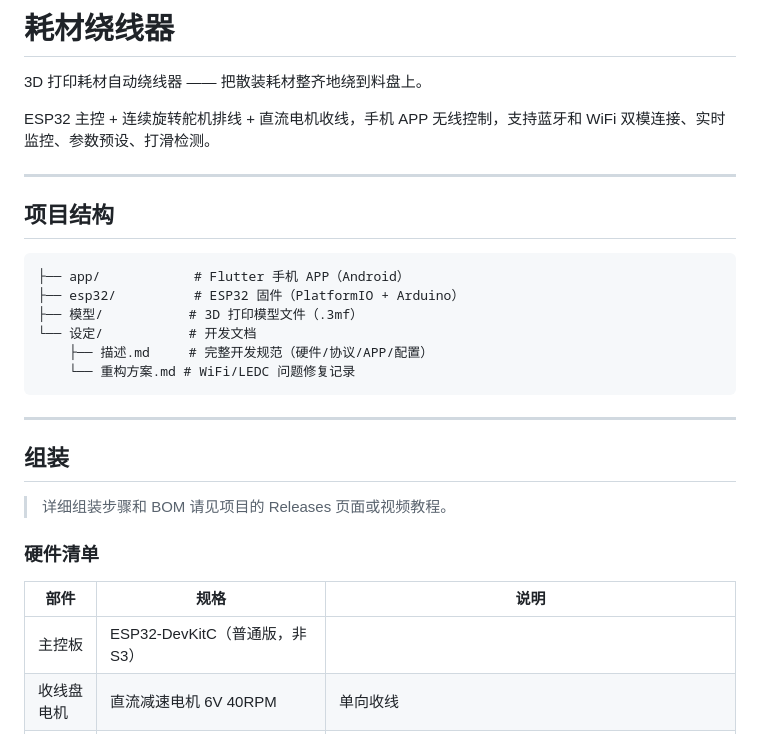
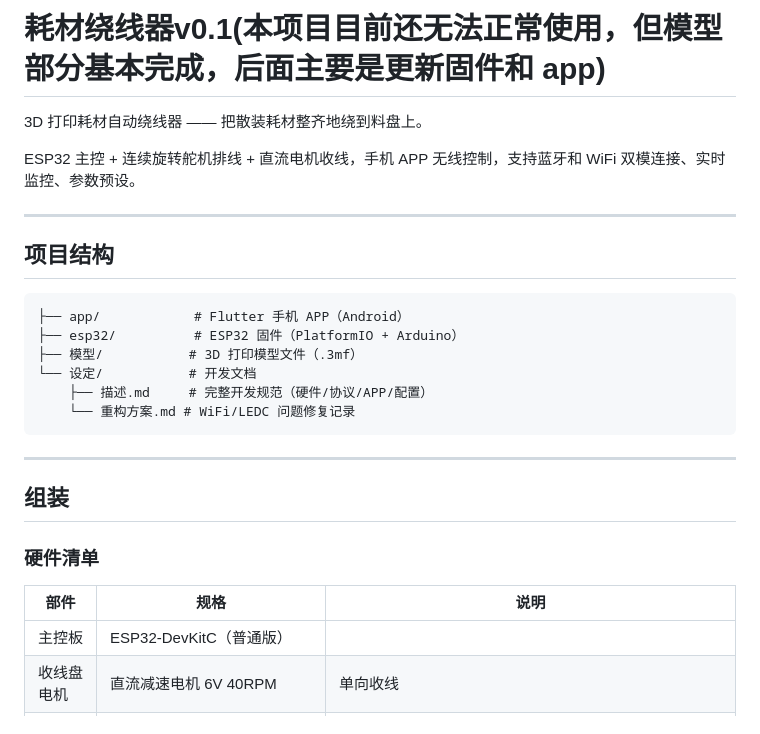
Before and after one commit to jindavid1000/iWinder, a Markdown page: README.md, the part around the change. GitHub-like rendering.

Commit message:
更新 readme

```diff
--- a/README.md
+++ b/README.md
@@ -1,8 +1,8 @@
-# 耗材绕线器
+# 耗材绕线器v0.1(本项目目前还无法正常使用，但模型部分基本完成，后面主要是更新固件和 app)
 
 3D 打印耗材自动绕线器 —— 把散装耗材整齐地绕到料盘上。
 
-ESP32 主控 + 连续旋转舵机排线 + 直流电机收线，手机 APP 无线控制，支持蓝牙和 WiFi 双模连接、实时监控、参数预设、打滑检测。
+ESP32 主控 + 连续旋转舵机排线 + 直流电机收线，手机 APP 无线控制，支持蓝牙和 WiFi 双模连接、实时监控、参数预设。
 
 ---
 
@@ -21,13 +21,13 @@ ESP32 主控 + 连续旋转舵机排线 + 直流电机收线，手机 APP 无线
 
 ## 组装
 
-> 详细组装步骤和 BOM 请见项目的 Releases 页面或视频教程。
+
 
 ### 硬件清单
 
 | 部件 | 规格 | 说明 |
 |------|------|------|
-| 主控板 | ESP32-DevKitC（普通版，非 S3） | |
+| 主控板 | ESP32-DevKitC（普通版） | |
 | 收线盘电机 | 直流减速电机 6V 40RPM | 单向收线 |
 | 电机驱动 | IRF520 MOS 模块 | PWM 调速 |
 | 排线舵机 | 鑫辉 18KG 连续旋转舵机 | 驱动丝杆排线 |
```
